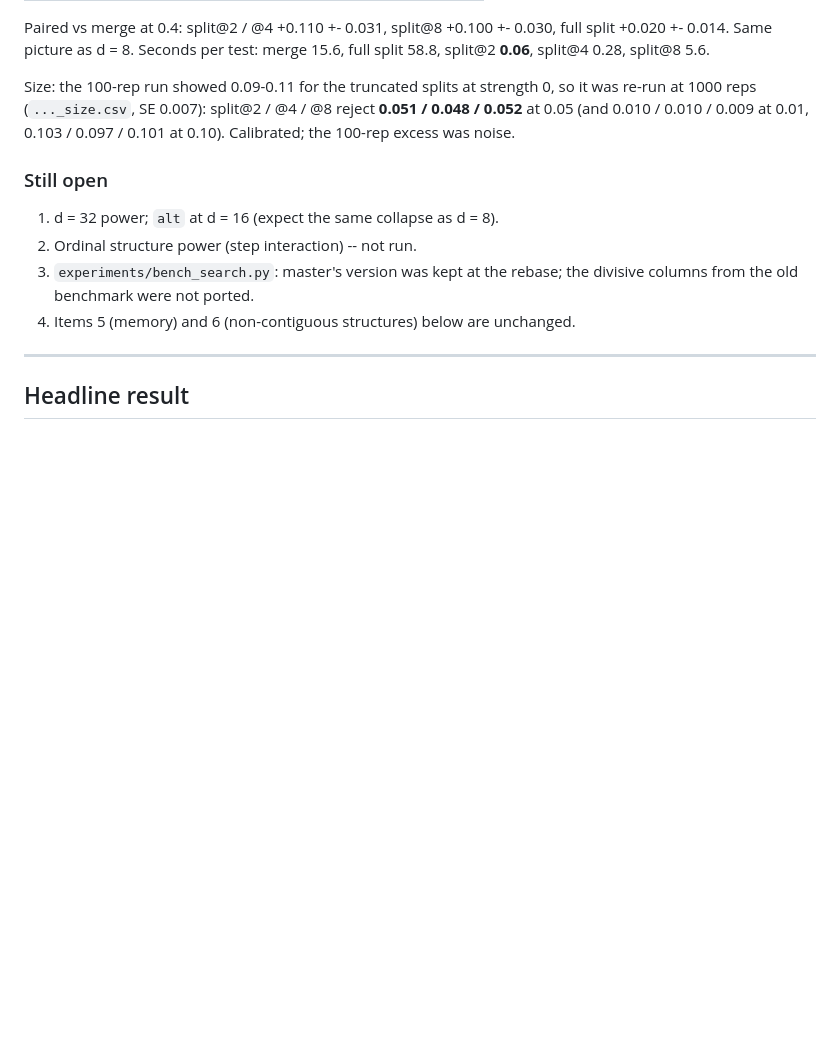
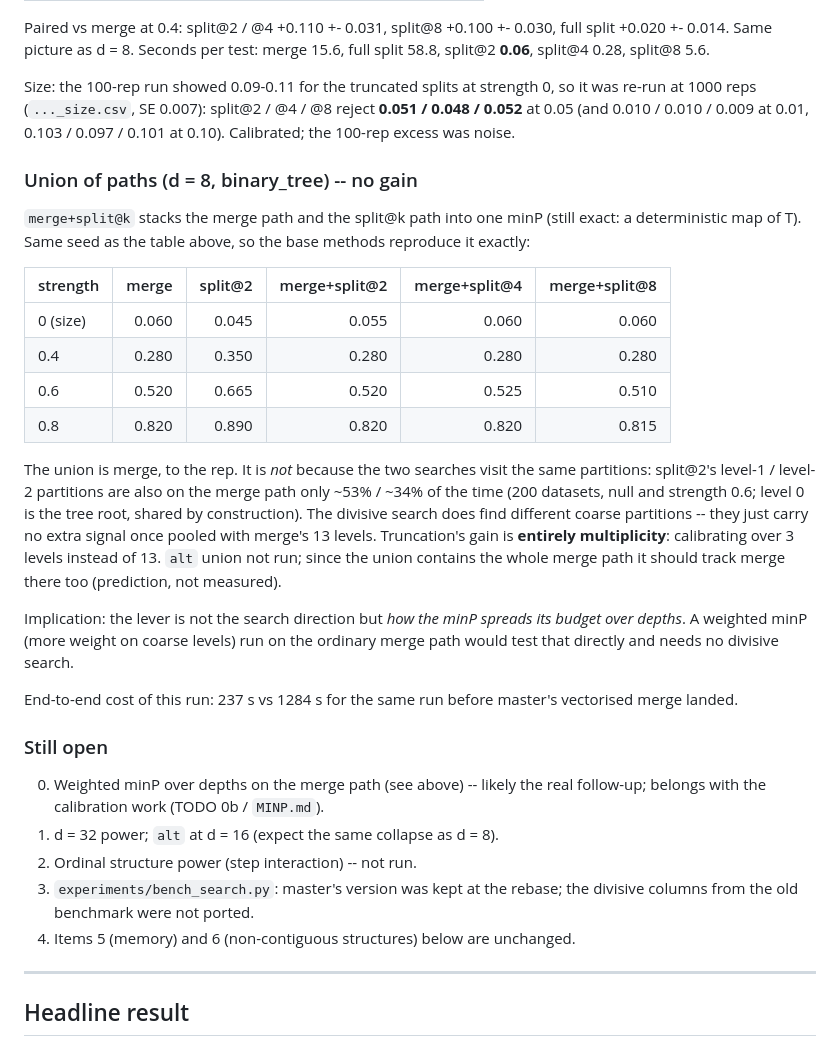
Before and after one commit to harveyklyne/catci, a Markdown page: DIVISIVE.md, the part around the change. Drawn GitHub-style; blank space fills up the shorter version.

Commit message:
DIVISIVE.md: union-of-paths result; truncation gain is multiplicity
Co-Authored-By: Claude Opus 5.5 <noreply@anthropic.com>

```diff
--- a/DIVISIVE.md
+++ b/DIVISIVE.md
@@ -112,8 +112,39 @@ so it was re-run at 1000 reps (`..._size.csv`, SE 0.007): split@2 / @4 / @8
 reject **0.051 / 0.048 / 0.052** at 0.05 (and 0.010 / 0.010 / 0.009 at 0.01,
 0.103 / 0.097 / 0.101 at 0.10). Calibrated; the 100-rep excess was noise.
 
+### Union of paths (d = 8, binary_tree) -- no gain
+
+`merge+split@k` stacks the merge path and the split@k path into one minP (still
+exact: a deterministic map of T). Same seed as the table above, so the base
+methods reproduce it exactly:
+
+| strength | merge | split@2 | merge+split@2 | merge+split@4 | merge+split@8 |
+|---|---:|---:|---:|---:|---:|
+| 0 (size) | 0.060 | 0.045 | 0.055 | 0.060 | 0.060 |
+| 0.4 | 0.280 | 0.350 | 0.280 | 0.280 | 0.280 |
+| 0.6 | 0.520 | 0.665 | 0.520 | 0.525 | 0.510 |
+| 0.8 | 0.820 | 0.890 | 0.820 | 0.820 | 0.815 |
+
+The union is merge, to the rep. It is *not* because the two searches visit the
+same partitions: split@2's level-1 / level-2 partitions are also on the merge
+path only ~53% / ~34% of the time (200 datasets, null and strength 0.6; level 0
+is the tree root, shared by construction). The divisive search does find
+different coarse partitions -- they just carry no extra signal once pooled with
+merge's 13 levels. Truncation's gain is **entirely multiplicity**: calibrating
+over 3 levels instead of 13. `alt` union not run; since the union contains the
+whole merge path it should track merge there too (prediction, not measured).
+
+Implication: the lever is not the search direction but *how the minP spreads
+its budget over depths*. A weighted minP (more weight on coarse levels) run on
+the ordinary merge path would test that directly and needs no divisive search.
+
+End-to-end cost of this run: 237 s vs 1284 s for the same run before master's
+vectorised merge landed.
+
 ### Still open
 
+0. Weighted minP over depths on the merge path (see above) -- likely the real
+   follow-up; belongs with the calibration work (TODO 0b / `MINP.md`).
 1. d = 32 power; `alt` at d = 16 (expect the same collapse as d = 8).
 2. Ordinal structure power (step interaction) -- not run.
 3. `experiments/bench_search.py`: master's version was kept at the rebase; the
```
